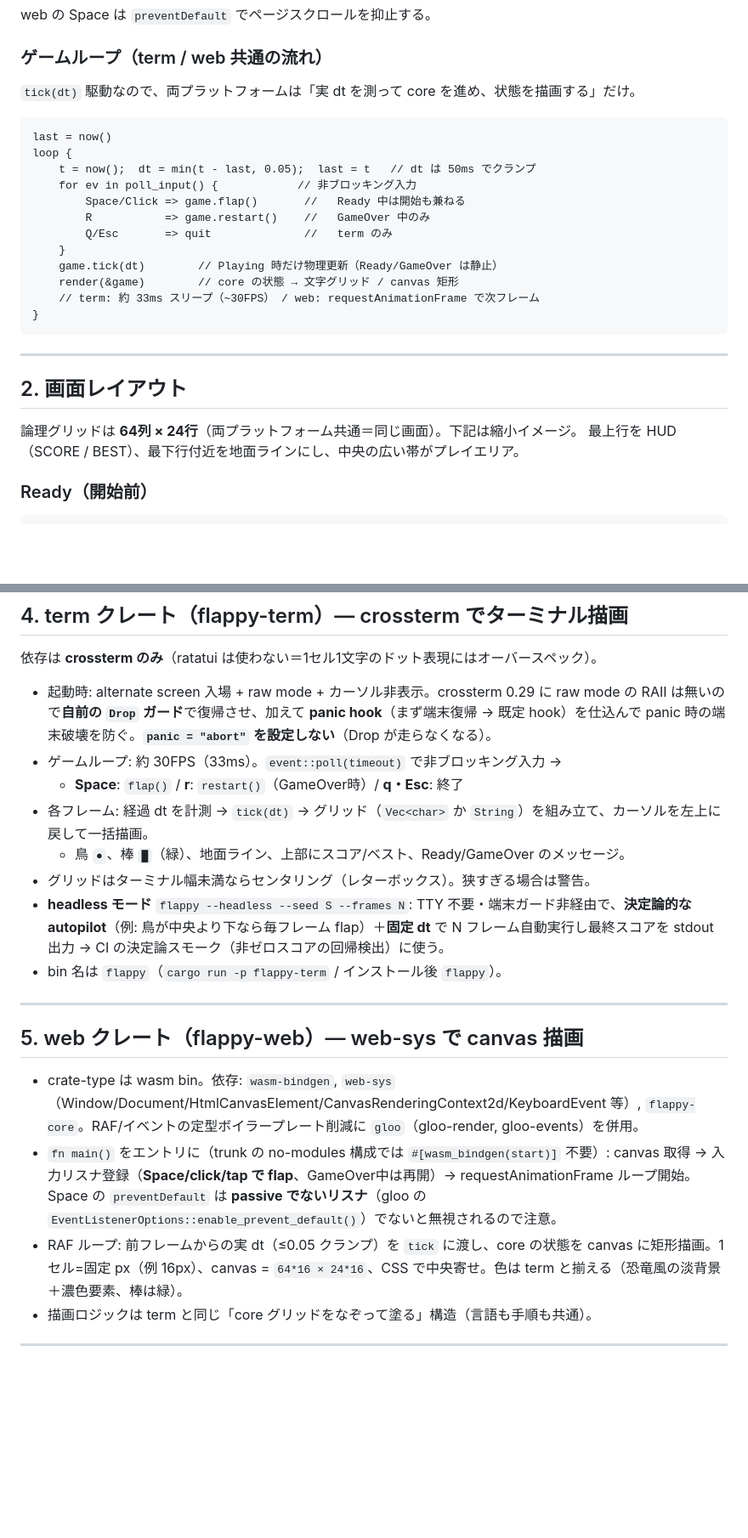
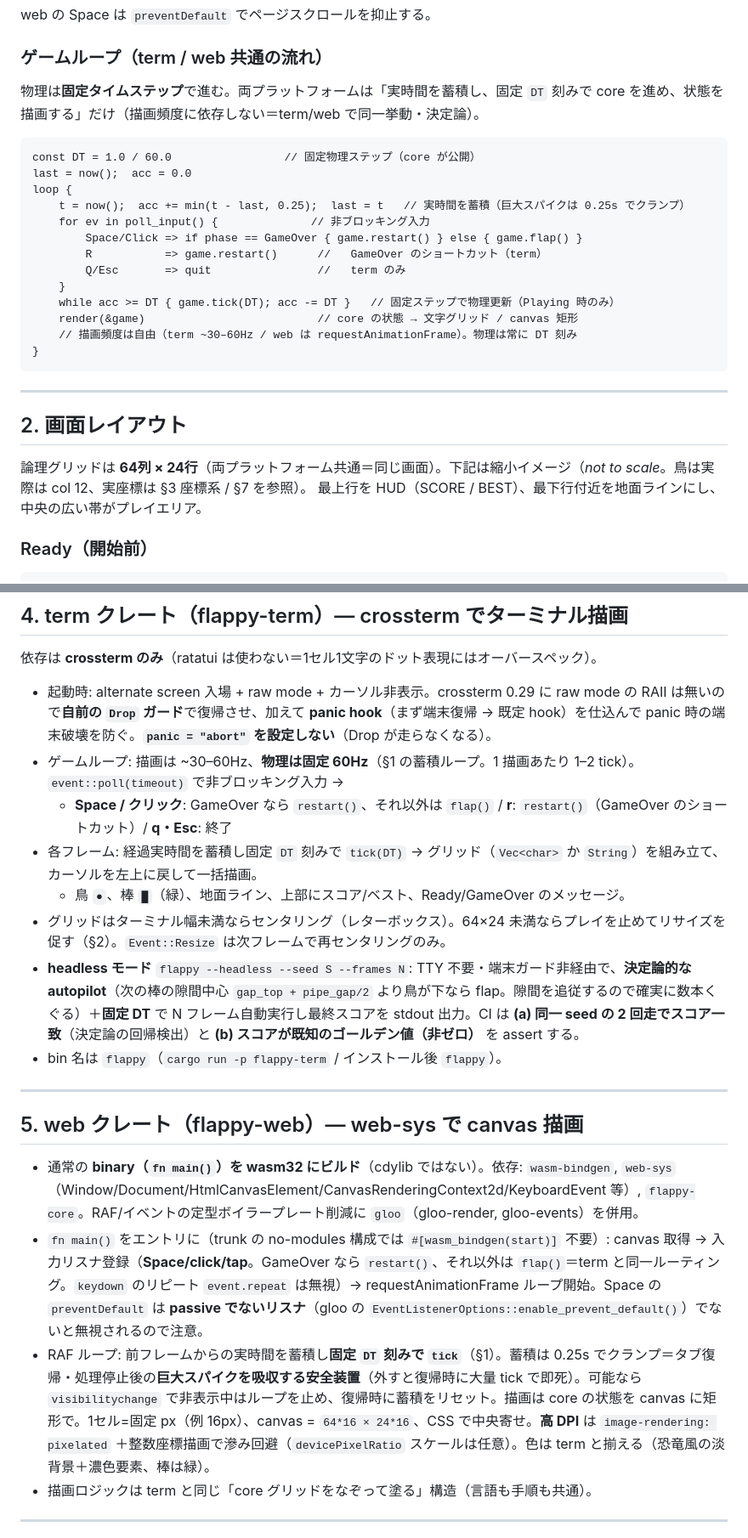
Before and after one commit to astail/flappy-cli, a Markdown page: docs/DESIGN.md, 2 parts joined by grey strips. Shown at 85% size. GitHub-like rendering; blank space fills up the shorter version.

````diff
--- a/docs/DESIGN.md
+++ b/docs/DESIGN.md
@@ -63,20 +63,21 @@ web の Space は `preventDefault` でページスクロールを抑止する。
 
 ### ゲームループ（term / web 共通の流れ）
 
-`tick(dt)` 駆動なので、両プラットフォームは「実 dt を測って core を進め、状態を描画する」だけ。
+物理は**固定タイムステップ**で進む。両プラットフォームは「実時間を蓄積し、固定 `DT` 刻みで core を進め、状態を描画する」だけ（描画頻度に依存しない＝term/web で同一挙動・決定論）。
 
 ```
-last = now()
+const DT = 1.0 / 60.0                 // 固定物理ステップ（core が公開）
+last = now();  acc = 0.0
 loop {
-    t = now();  dt = min(t - last, 0.05);  last = t   // dt は 50ms でクランプ
-    for ev in poll_input() {            // 非ブロッキング入力
-        Space/Click => game.flap()       //   Ready 中は開始も兼ねる
-        R           => game.restart()    //   GameOver 中のみ
-        Q/Esc       => quit              //   term のみ
+    t = now();  acc += min(t - last, 0.25);  last = t   // 実時間を蓄積（巨大スパイクは 0.25s でクランプ）
+    for ev in poll_input() {              // 非ブロッキング入力
+        Space/Click => if phase == GameOver { game.restart() } else { game.flap() }
+        R           => game.restart()      //   GameOver のショートカット（term）
+        Q/Esc       => quit                //   term のみ
     }
-    game.tick(dt)        // Playing 時だけ物理更新（Ready/GameOver は静止）
-    render(&game)        // core の状態 → 文字グリッド / canvas 矩形
-    // term: 約 33ms スリープ（~30FPS） / web: requestAnimationFrame で次フレーム
+    while acc >= DT { game.tick(DT); acc -= DT }   // 固定ステップで物理更新（Playing 時のみ）
+    render(&game)                          // core の状態 → 文字グリッド / canvas 矩形
+    // 描画頻度は自由（term ~30–60Hz / web は requestAnimationFrame）。物理は常に DT 刻み
 }
 ```
 
@@ -84,7 +85,7 @@ loop {
 
 ## 2. 画面レイアウト
 
-論理グリッドは **64列 × 24行**（両プラットフォーム共通＝同じ画面）。下記は縮小イメージ。
+論理グリッドは **64列 × 24行**（両プラットフォーム共通＝同じ画面）。下記は縮小イメージ（_not to scale_。鳥は実際は col 12、実座標は §3 座標系 / §7 を参照）。
 最上行を HUD（SCORE / BEST）、最下行付近を地面ラインにし、中央の広い帯がプレイエリア。
 
 ### Ready（開始前）
@@ -224,21 +226,21 @@ pub struct Game {
 依存は **crossterm のみ**（ratatui は使わない＝1セル1文字のドット表現にはオーバースペック）。
 
 - 起動時: alternate screen 入場 + raw mode + カーソル非表示。crossterm 0.29 に raw mode の RAII は無いので**自前の `Drop` ガード**で復帰させ、加えて **panic hook**（まず端末復帰 → 既定 hook）を仕込んで panic 時の端末破壊を防ぐ。**`panic = "abort"` を設定しない**（Drop が走らなくなる）。
-- ゲームループ: 約 30FPS（33ms）。`event::poll(timeout)` で非ブロッキング入力 →
-  - **Space**: `flap()` / **r**: `restart()`（GameOver時）/ **q・Esc**: 終了
-- 各フレーム: 経過 dt を計測 → `tick(dt)` → グリッド（`Vec<char>` か `String`）を組み立て、カーソルを左上に戻して一括描画。
+- ゲームループ: 描画は ~30–60Hz、**物理は固定 60Hz**（§1 の蓄積ループ。1 描画あたり 1–2 tick）。`event::poll(timeout)` で非ブロッキング入力 →
+  - **Space / クリック**: GameOver なら `restart()`、それ以外は `flap()` / **r**: `restart()`（GameOver のショートカット）/ **q・Esc**: 終了
+- 各フレーム: 経過実時間を蓄積し固定 `DT` 刻みで `tick(DT)` → グリッド（`Vec<char>` か `String`）を組み立て、カーソルを左上に戻して一括描画。
   - 鳥 `●`、棒 `█`（緑）、地面ライン、上部にスコア/ベスト、Ready/GameOver のメッセージ。
-- グリッドはターミナル幅未満ならセンタリング（レターボックス）。狭すぎる場合は警告。
-- **headless モード** `flappy --headless --seed S --frames N`: TTY 不要・端末ガード非経由で、**決定論的な autopilot**（例: 鳥が中央より下なら毎フレーム flap）＋**固定 dt** で N フレーム自動実行し最終スコアを stdout 出力 → CI の決定論スモーク（非ゼロスコアの回帰検出）に使う。
+- グリッドはターミナル幅未満ならセンタリング（レターボックス）。64×24 未満ならプレイを止めてリサイズを促す（§2）。`Event::Resize` は次フレームで再センタリングのみ。
+- **headless モード** `flappy --headless --seed S --frames N`: TTY 不要・端末ガード非経由で、**決定論的な autopilot**（次の棒の隙間中心 `gap_top + pipe_gap/2` より鳥が下なら flap。隙間を追従するので確実に数本くぐる）＋**固定 DT** で N フレーム自動実行し最終スコアを stdout 出力。CI は **(a) 同一 seed の 2 回走でスコア一致**（決定論の回帰検出）と **(b) スコアが既知のゴールデン値（非ゼロ）** を assert する。
 - bin 名は `flappy`（`cargo run -p flappy-term` / インストール後 `flappy`）。
 
 ---
 
 ## 5. web クレート（flappy-web）— web-sys で canvas 描画
 
-- crate-type は wasm bin。依存: `wasm-bindgen`, `web-sys`（Window/Document/HtmlCanvasElement/CanvasRenderingContext2d/KeyboardEvent 等）, `flappy-core`。RAF/イベントの定型ボイラープレート削減に `gloo`（gloo-render, gloo-events）を併用。
-- `fn main()` をエントリに（trunk の no-modules 構成では `#[wasm_bindgen(start)]` 不要）: canvas 取得 → 入力リスナ登録（**Space/click/tap で flap**、GameOver中は再開）→ requestAnimationFrame ループ開始。Space の `preventDefault` は **passive でないリスナ**（gloo の `EventListenerOptions::enable_prevent_default()`）でないと無視されるので注意。
-- RAF ループ: 前フレームからの実 dt（≤0.05 クランプ）を `tick` に渡し、core の状態を canvas に矩形描画。1セル=固定 px（例 16px）、canvas = `64*16 × 24*16`、CSS で中央寄せ。色は term と揃える（恐竜風の淡背景＋濃色要素、棒は緑）。
+- 通常の **binary（`fn main()`）を wasm32 にビルド**（cdylib ではない）。依存: `wasm-bindgen`, `web-sys`（Window/Document/HtmlCanvasElement/CanvasRenderingContext2d/KeyboardEvent 等）, `flappy-core`。RAF/イベントの定型ボイラープレート削減に `gloo`（gloo-render, gloo-events）を併用。
+- `fn main()` をエントリに（trunk の no-modules 構成では `#[wasm_bindgen(start)]` 不要）: canvas 取得 → 入力リスナ登録（**Space/click/tap**。GameOver なら `restart()`、それ以外は `flap()`＝term と同一ルーティング。`keydown` のリピート `event.repeat` は無視）→ requestAnimationFrame ループ開始。Space の `preventDefault` は **passive でないリスナ**（gloo の `EventListenerOptions::enable_prevent_default()`）でないと無視されるので注意。
+- RAF ループ: 前フレームからの実時間を蓄積し**固定 `DT` 刻みで `tick`**（§1）。蓄積は 0.25s でクランプ＝タブ復帰・処理停止後の**巨大スパイクを吸収する安全装置**（外すと復帰時に大量 tick で即死）。可能なら `visibilitychange` で非表示中はループを止め、復帰時に蓄積をリセット。描画は core の状態を canvas に矩形で。1セル=固定 px（例 16px）、canvas = `64*16 × 24*16`、CSS で中央寄せ。**高 DPI** は `image-rendering: pixelated` ＋整数座標描画で滲み回避（`devicePixelRatio` スケールは任意）。色は term と揃える（恐竜風の淡背景＋濃色要素、棒は緑）。
 - 描画ロジックは term と同じ「core グリッドをなぞって塗る」構造（言語も手順も共通）。
 
 ---
````
Also changed, not shown: other parts of docs/DESIGN.md (+18 -14 lines).
